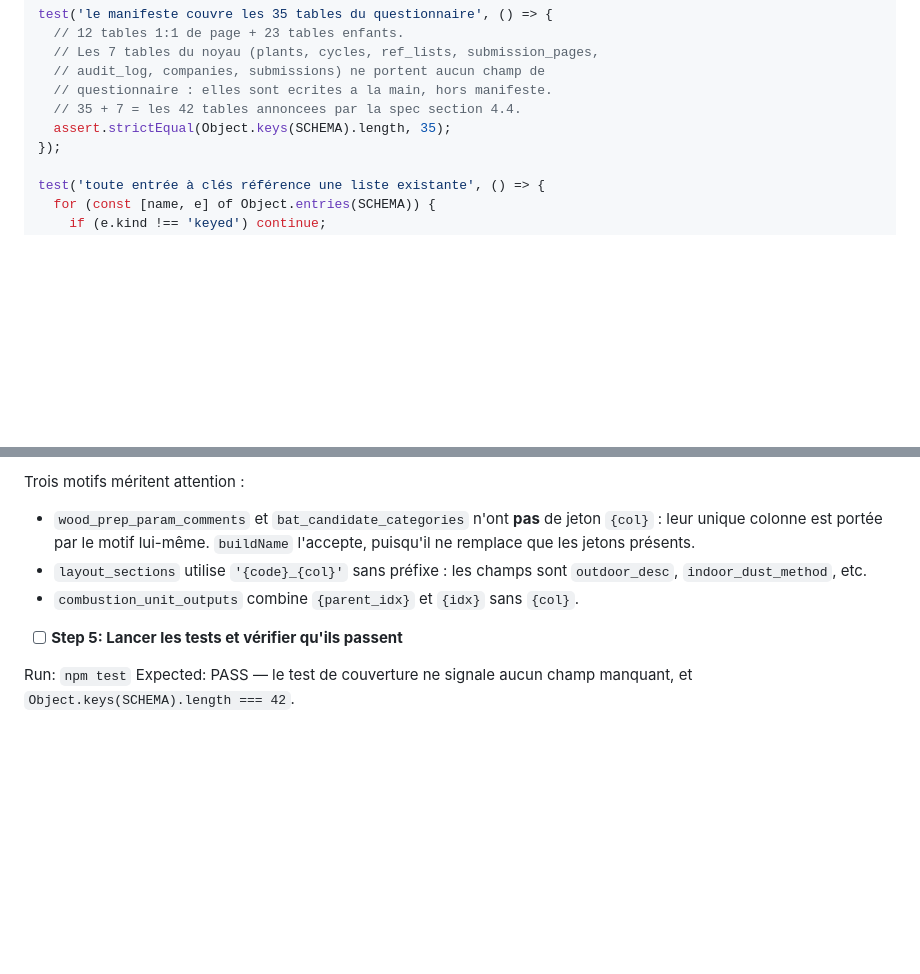
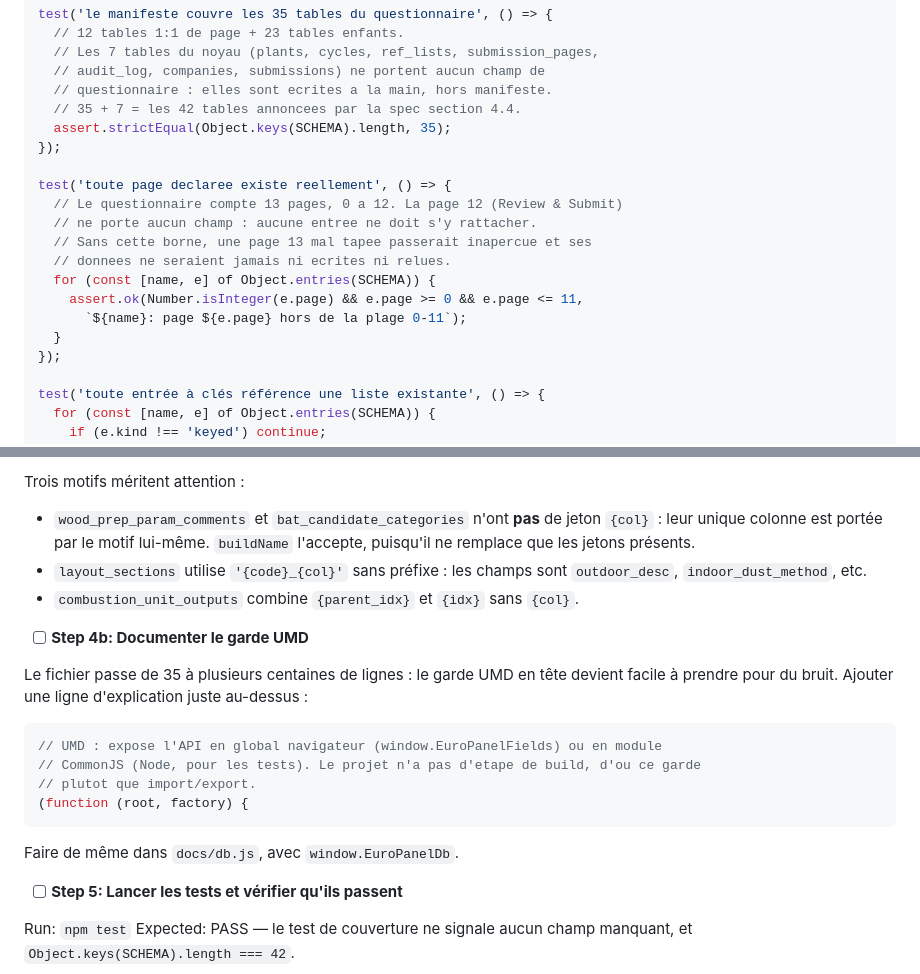
Before and after one commit to MGE-Agilos/Europanel, a Markdown page: plans/2026-08-25-relational-schema.md, 2 parts joined by grey strips. Rendered like a GitHub page; blank space fills up the shorter version.

Commit message:
Harden task 9 after the tasks 1-2 quality review
Two follow-ups the reviewer raised, recorded where they will be acted on
rather than left as loose comments:

- The manifest invariant test checked that `page` is a number but not
  that it is in range. With 34 entries about to be added, a mistyped
  page 13 would pass silently and its data would never be written or
  read back. Added a 0-11 bound.
- The UMD guard gets no explanation, and the file is about to grow by an
  order of magnitude. Added a step to comment it in both modules.

Co-Authored-By: Claude Opus 5 (1M context) <noreply@anthropic.com>

````diff
--- a/plans/2026-08-25-relational-schema.md
+++ b/plans/2026-08-25-relational-schema.md
@@ -1219,6 +1219,17 @@ test('le manifeste couvre les 35 tables du questionnaire', () => {
   // questionnaire : elles sont ecrites a la main, hors manifeste.
   // 35 + 7 = les 42 tables annoncees par la spec section 4.4.
   assert.strictEqual(Object.keys(SCHEMA).length, 35);
+});
+
+test('toute page declaree existe reellement', () => {
+  // Le questionnaire compte 13 pages, 0 a 12. La page 12 (Review & Submit)
+  // ne porte aucun champ : aucune entree ne doit s'y rattacher.
+  // Sans cette borne, une page 13 mal tapee passerait inapercue et ses
+  // donnees ne seraient jamais ni ecrites ni relues.
+  for (const [name, e] of Object.entries(SCHEMA)) {
+    assert.ok(Number.isInteger(e.page) && e.page >= 0 && e.page <= 11,
+      `${name}: page ${e.page} hors de la plage 0-11`);
+  }
 });
 
 test('toute entrée à clés référence une liste existante', () => {
@@ -1440,6 +1451,20 @@ Trois motifs méritent attention :
 - `layout_sections` utilise `'{code}_{col}'` sans préfixe : les champs sont `outdoor_desc`, `indoor_dust_method`, etc.
 - `combustion_unit_outputs` combine `{parent_idx}` et `{idx}` sans `{col}`.
 
+- [ ] **Step 4b: Documenter le garde UMD**
+
+Le fichier passe de 35 à plusieurs centaines de lignes : le garde UMD en tête devient
+facile à prendre pour du bruit. Ajouter une ligne d'explication juste au-dessus :
+
+```js
+// UMD : expose l'API en global navigateur (window.EuroPanelFields) ou en module
+// CommonJS (Node, pour les tests). Le projet n'a pas d'etape de build, d'ou ce garde
+// plutot que import/export.
+(function (root, factory) {
+```
+
+Faire de même dans `docs/db.js`, avec `window.EuroPanelDb`.
+
 - [ ] **Step 5: Lancer les tests et vérifier qu'ils passent**
 
 Run: `npm test`
````
